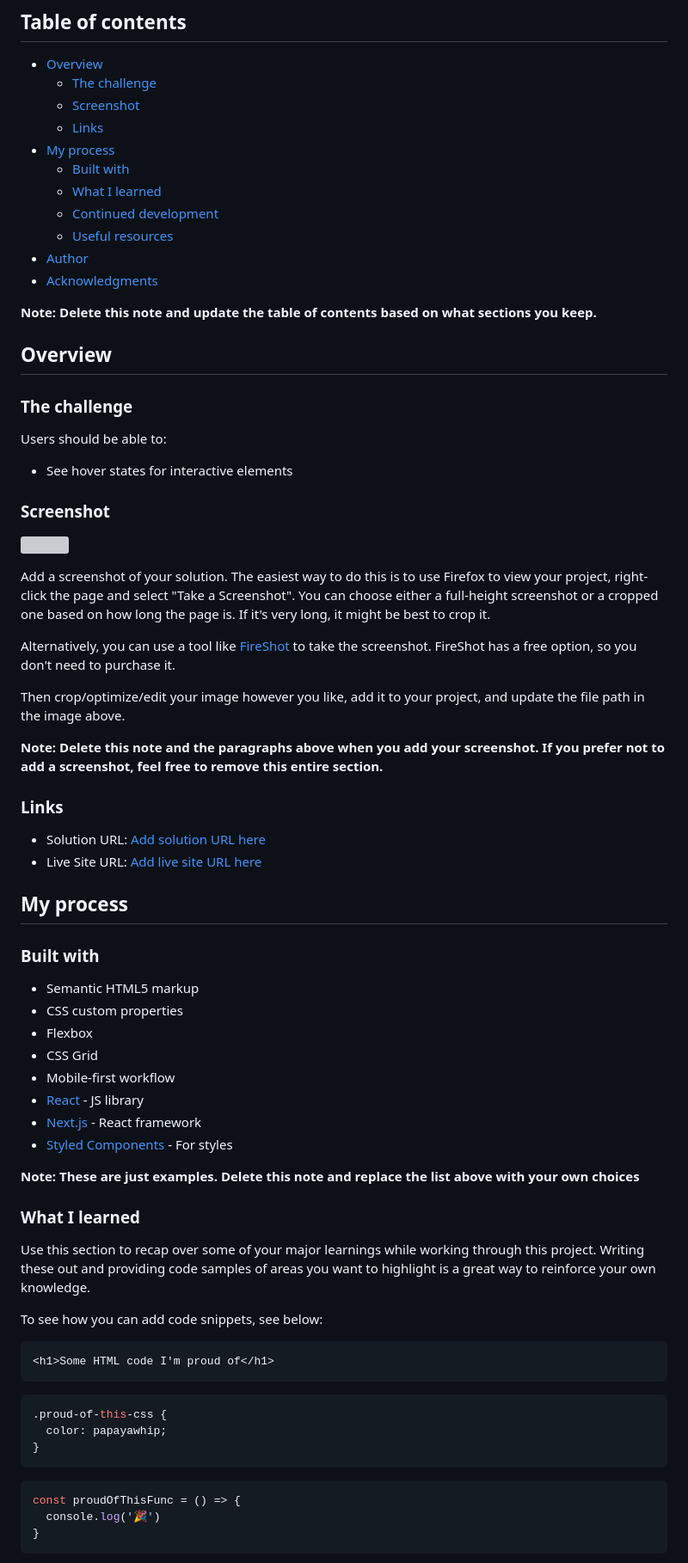
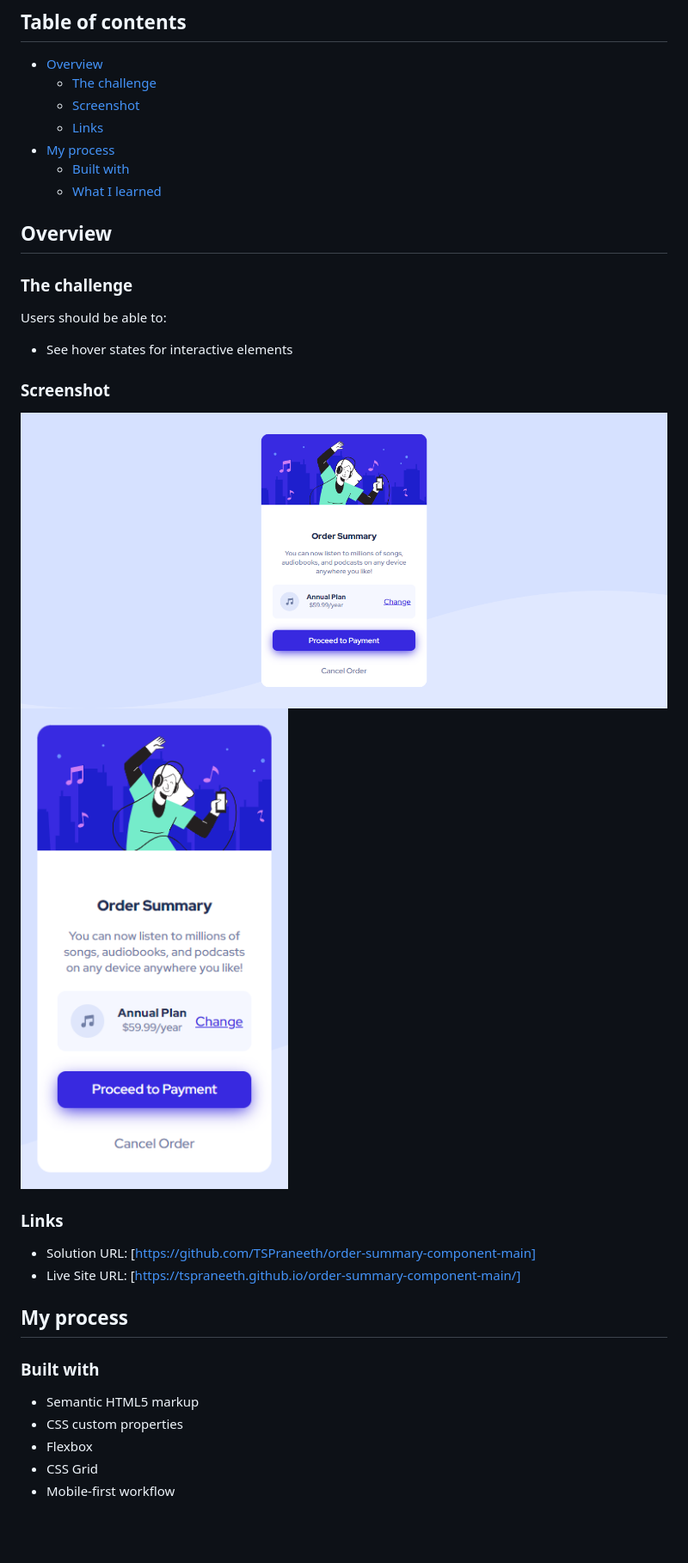
Before and after one commit to TSPraneeth/order-summary-component-main, a Markdown page: README-template.md, the part around the change printed below. Shown: that part at 86% size. Rendered like a GitHub page; pictures changed too: desktop.png (added), mobile.png (added); blank space fills up the shorter version; grey boxes are pictures that could not be loaded.

````diff
--- a/README-template.md
+++ b/README-template.md
@@ -11,12 +11,7 @@ This is a solution to the [Order summary card challenge on Frontend Mentor](http
 - [My process](#my-process)
   - [Built with](#built-with)
   - [What I learned](#what-i-learned)
-  - [Continued development](#continued-development)
-  - [Useful resources](#useful-resources)
-- [Author](#author)
-- [Acknowledgments](#acknowledgments)
 
-**Note: Delete this note and update the table of contents based on what sections you keep.**
 
 ## Overview
 
@@ -28,20 +23,14 @@ Users should be able to:
 
 ### Screenshot
 
-![](./screenshot.jpg)
+![](./desktop.png)
+![](./mobile.png)
 
-Add a screenshot of your solution. The easiest way to do this is to use Firefox to view your project, right-click the page and select "Take a Screenshot". You can choose either a full-height screenshot or a cropped one based on how long the page is. If it's very long, it might be best to crop it.
-
-Alternatively, you can use a tool like [FireShot](https://getfireshot.com/) to take the screenshot. FireShot has a free option, so you don't need to purchase it.
-
-Then crop/optimize/edit your image however you like, add it to your project, and update the file path in the image above.
-
-**Note: Delete this note and the paragraphs above when you add your screenshot. If you prefer not to add a screenshot, feel free to remove this entire section.**
 
 ### Links
 
-- Solution URL: [Add solution URL here](https://your-solution-url.com)
-- Live Site URL: [Add live site URL here](https://your-live-site-url.com)
+- Solution URL: [https://github.com/TSPraneeth/order-summary-component-main]
+- Live Site URL: [https://tspraneeth.github.io/order-summary-component-main/]
 
 ## My process
 
@@ -52,29 +41,3 @@ Then crop/optimize/edit your image however you like, add it to your project, and
 - Flexbox
 - CSS Grid
 - Mobile-first workflow
-- [React](https://reactjs.org/) - JS library
-- [Next.js](https://nextjs.org/) - React framework
-- [Styled Components](https://styled-components.com/) - For styles
-
-**Note: These are just examples. Delete this note and replace the list above with your own choices**
-
-### What I learned
-
-Use this section to recap over some of your major learnings while working through this project. Writing these out and providing code samples of areas you want to highlight is a great way to reinforce your own knowledge.
-
-To see how you can add code snippets, see below:
-
-```html
-<h1>Some HTML code I'm proud of</h1>
-```
-```css
-.proud-of-this-css {
-  color: papayawhip;
-}
-```
-```js
-const proudOfThisFunc = () => {
-  console.log('🎉')
-}
-```
-
````
Also changed, not shown: other parts of README-template.md (+0 -30 lines), 1 other file.
